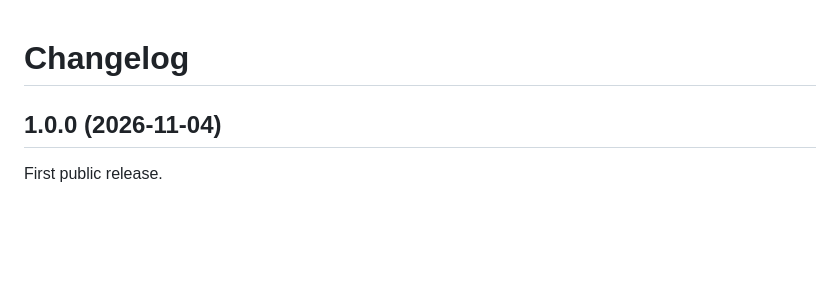
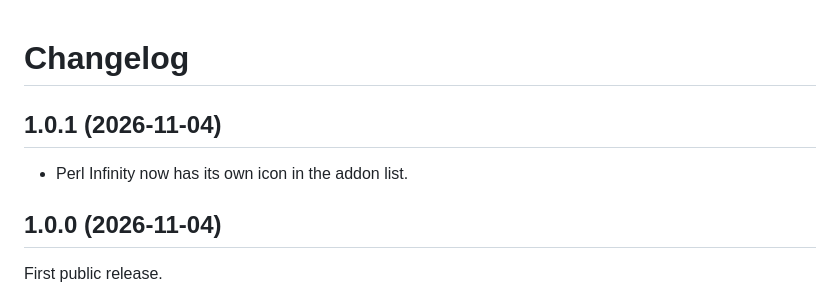
Before and after one commit to lovelaced/perl-infinity, a Markdown page: CHANGELOG.md, the part around the change. GitHub-like rendering; blank space fills up the shorter version.

```diff
--- a/CHANGELOG.md
+++ b/CHANGELOG.md
@@ -1,4 +1,8 @@
 # Changelog
+
+## 1.0.1 (2026-11-04)
+
+- Perl Infinity now has its own icon in the addon list.
 
 ## 1.0.0 (2026-11-04)
 
```
Also changed, not shown: README.md (+63 -9 lines), assets/logo.png (added), 2 other files.
